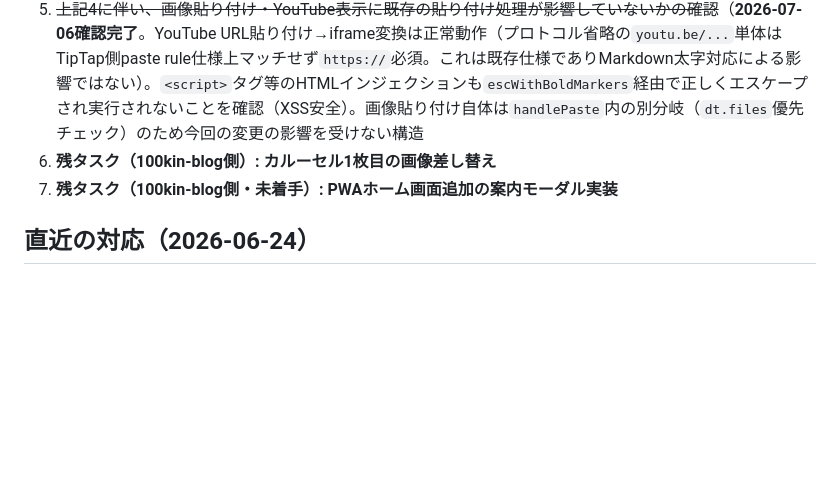
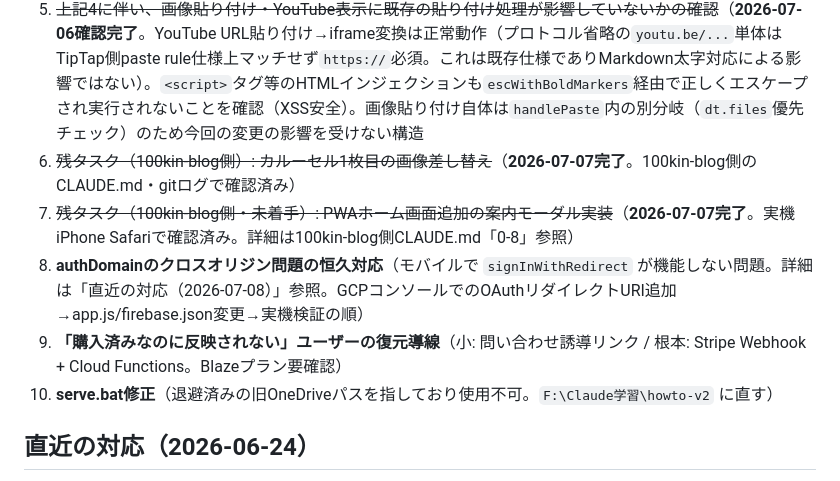
Before and after one commit to kimijimasan-lgtm/howto-v2, a Markdown page: CLAUDE.md, the part around one of its changes. GitHub-like rendering; blank space fills up the shorter version.

Commit message:
CLAUDE.md: 決済成功モーダル空画面バグ修正(v866)とログイン問題調査結果を記録
Co-Authored-By: Claude Fable 5 <noreply@anthropic.com>

```diff
--- a/CLAUDE.md
+++ b/CLAUDE.md
@@ -790,8 +804,11 @@ manifest.json       — PWA設定（start_url/scope: /howto-v2/）
 3. ~~残タスク: 一般アカウントで実際に100円決済し、isPremium付与を確認~~（**2026-07-07完了**。`siro.usertest@gmail.com`で本番環境の実決済（Apple Pay）を実施し、決済→リダイレクト→Googleログイン→isPremium付与のフローが正常動作することを確認。詳細は「0-8. ¥100本番決済テスト完了」参照）
 4. ~~貼り付けMarkdown処理（2026-07-06実装、app.js?v=864）の実機確認~~（**2026-07-06 Chrome実機確認完了**。ローカルサーバーは`F:\Claude学習\howto-v2`から直接`python -m http.server 8080`で起動（旧`serve.bat`は退避済みOneDriveパスを指しており使用不可、要修正）。`kimijimasan+test@gmail.com`でテスト実施。太字（`**`/`__`）が正しく`<strong>`適用、見出し（`##`）がH2化、他の記号（イタリック・コード・リスト・引用・取り消し線）はプレーンテキスト化、NotebookLM引用番号除去、いずれも仕様通り動作を確認。**注意**: localhost:8080は以前別プロジェクト「ANKI Photo Card」のService Workerが登録されており、初回アクセス時にそのキャッシュ画面が誤表示された（`navigator.serviceWorker.getRegistrations()`で解除・`caches.delete()`で対応済み）。同じ現象が再発したら同様の手順で解除すること）
 5. ~~上記4に伴い、画像貼り付け・YouTube表示に既存の貼り付け処理が影響していないかの確認~~（**2026-07-06確認完了**。YouTube URL貼り付け→iframe変換は正常動作（プロトコル省略の`youtu.be/...`単体はTipTap側paste rule仕様上マッチせず`https://`必須。これは既存仕様でありMarkdown太字対応による影響ではない）。`<script>`タグ等のHTMLインジェクションも`escWithBoldMarkers`経由で正しくエスケープされ実行されないことを確認（XSS安全）。画像貼り付け自体は`handlePaste`内の別分岐（`dt.files`優先チェック）のため今回の変更の影響を受けない構造
-6. **残タスク（100kin-blog側）: カルーセル1枚目の画像差し替え**
-7. **残タスク（100kin-blog側・未着手）: PWAホーム画面追加の案内モーダル実装**
+6. ~~残タスク（100kin-blog側）: カルーセル1枚目の画像差し替え~~（**2026-07-07完了**。100kin-blog側のCLAUDE.md・gitログで確認済み）
+7. ~~残タスク（100kin-blog側・未着手）: PWAホーム画面追加の案内モーダル実装~~（**2026-07-07完了**。実機iPhone Safariで確認済み。詳細は100kin-blog側CLAUDE.md「0-8」参照）
+8. **authDomainのクロスオリジン問題の恒久対応**（モバイルで `signInWithRedirect` が機能しない問題。詳細は「直近の対応（2026-07-08）」参照。GCPコンソールでのOAuthリダイレクトURI追加→app.js/firebase.json変更→実機検証の順）
+9. **「購入済みなのに反映されない」ユーザーの復元導線**（小: 問い合わせ誘導リンク / 根本: Stripe Webhook + Cloud Functions。Blazeプラン要確認）
+10. **serve.bat修正**（退避済みの旧OneDriveパスを指しており使用不可。`F:\Claude学習\howto-v2` に直す）
 
 ## 直近の対応（2026-06-24）
 
```
Also changed, not shown: other parts of CLAUDE.md (+16 -2 lines).
